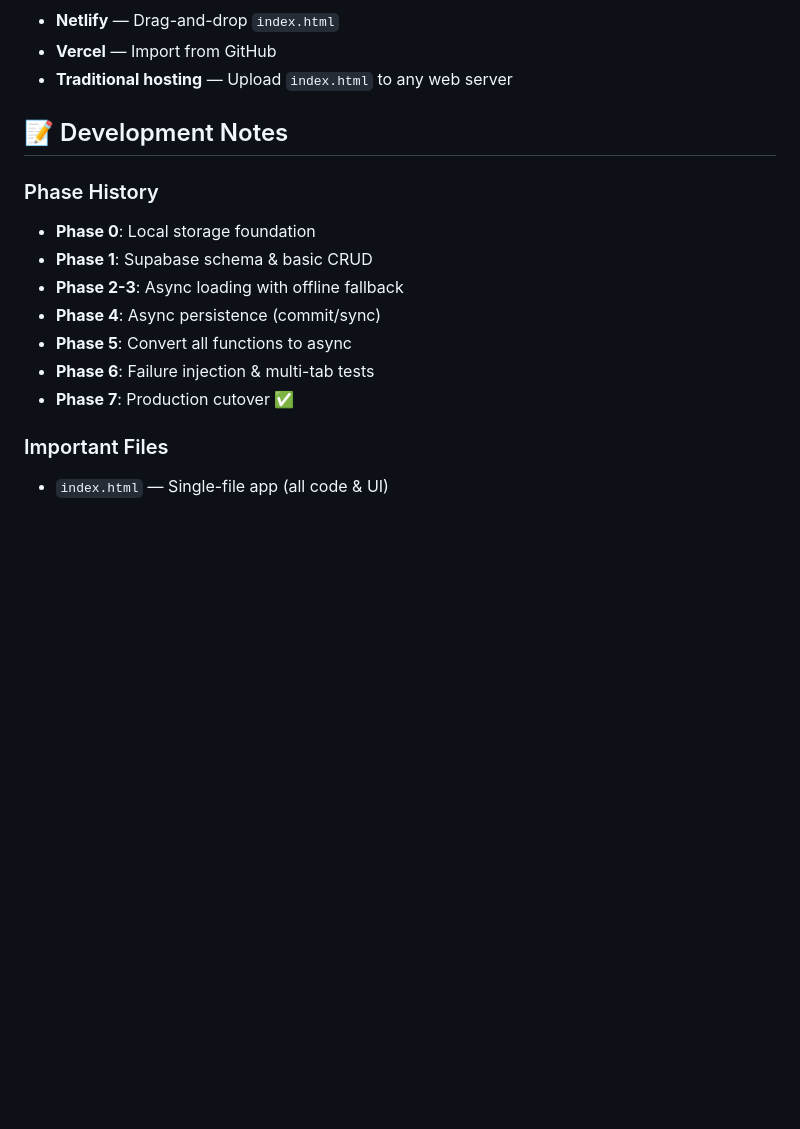
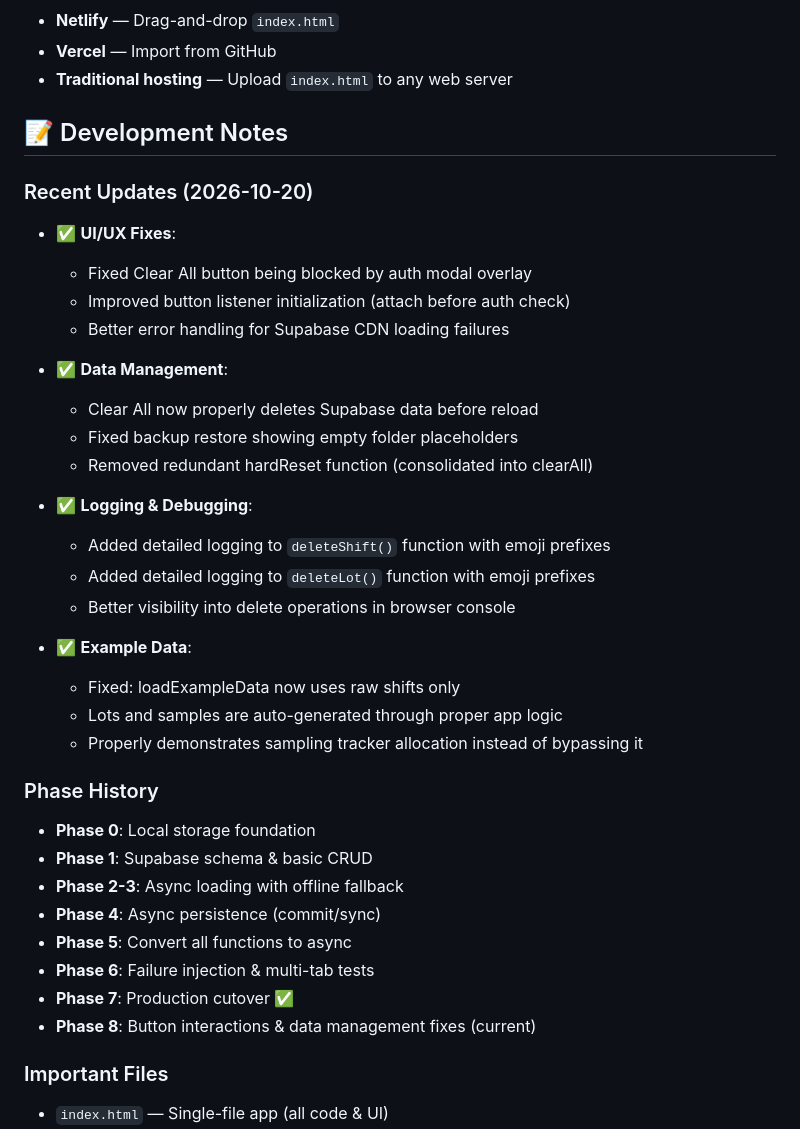
Before and after one commit to tttpppn/asphalt-tracker, a Markdown page: README.md, the part around the change. Drawn GitHub-style; blank space fills up the shorter version.

Commit message:
Update README with recent fixes and improvements (2026-10-20)
- Fixed Clear All button blocked by auth modal
- Clear All now deletes Supabase data properly
- Fixed backup restore folder filtering
- Added detailed logging to delete operations
- Fixed example data to use proper lot generation logic
- Better button listener initialization

```diff
--- a/README.md
+++ b/README.md
@@ -149,6 +149,27 @@ Open the app and click **"Self-Test"** to run built-in validation tests.
 
 ## 📝 Development Notes
 
+### Recent Updates (2026-10-20)
+- ✅ **UI/UX Fixes**:
+  - Fixed Clear All button being blocked by auth modal overlay
+  - Improved button listener initialization (attach before auth check)
+  - Better error handling for Supabase CDN loading failures
+
+- ✅ **Data Management**:
+  - Clear All now properly deletes Supabase data before reload
+  - Fixed backup restore showing empty folder placeholders
+  - Removed redundant hardReset function (consolidated into clearAll)
+
+- ✅ **Logging & Debugging**:
+  - Added detailed logging to `deleteShift()` function with emoji prefixes
+  - Added detailed logging to `deleteLot()` function with emoji prefixes
+  - Better visibility into delete operations in browser console
+
+- ✅ **Example Data**:
+  - Fixed: loadExampleData now uses raw shifts only
+  - Lots and samples are auto-generated through proper app logic
+  - Properly demonstrates sampling tracker allocation instead of bypassing it
+
 ### Phase History
 - **Phase 0**: Local storage foundation
 - **Phase 1**: Supabase schema & basic CRUD
@@ -157,6 +178,7 @@ Open the app and click **"Self-Test"** to run built-in validation tests.
 - **Phase 5**: Convert all functions to async
 - **Phase 6**: Failure injection & multi-tab tests
 - **Phase 7**: Production cutover ✅
+- **Phase 8**: Button interactions & data management fixes (current)
 
 ### Important Files
 - `index.html` — Single-file app (all code & UI)
```
